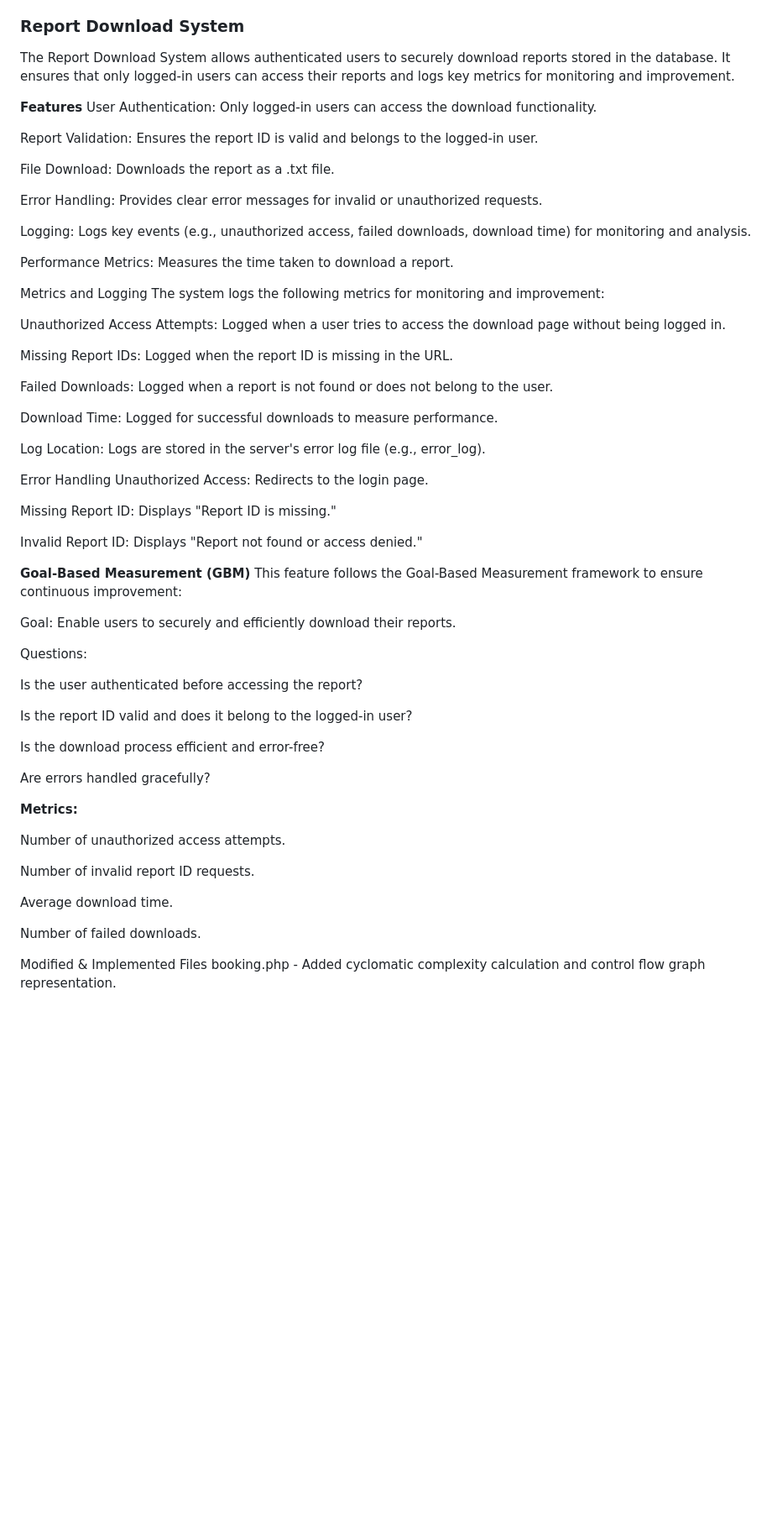
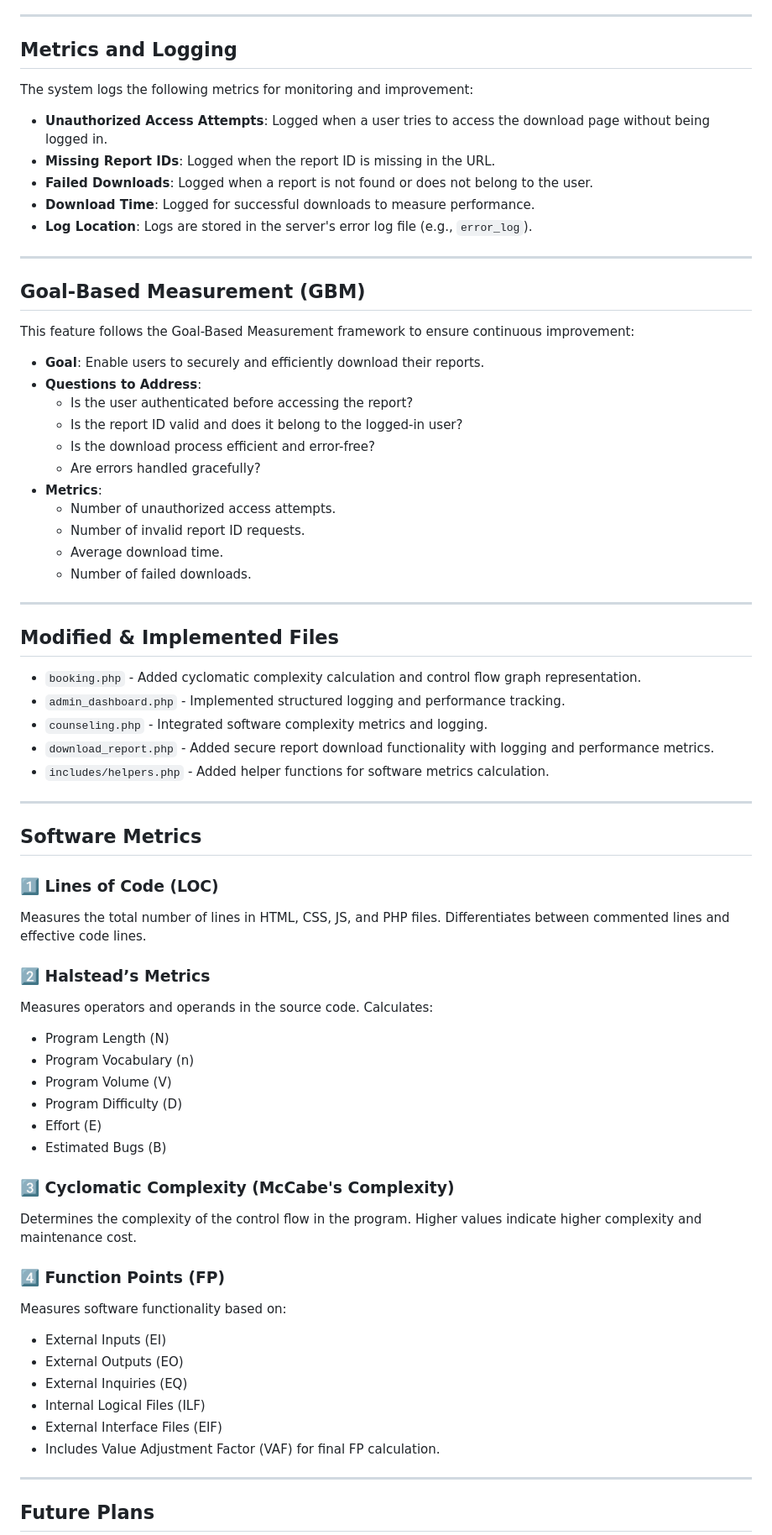
Before and after one commit to kamukamaosbertl/MENTAL-HEALTH-SYSTEM-GROUP-3, a Markdown page: README.md, the part around one of its changes. Shown at 84% size. Drawn GitHub-style; blank space fills up the shorter version.

Commit message:
updated readme file according what i have implemented so far

```diff
--- a/README.md
+++ b/README.md
@@ -124,66 +145,73 @@ Admins are redirected to the admin_dashboard.php page.
 The platform is designed to be fully responsive, ensuring a seamless experience across devices (desktop, tablet, mobile).
 
-### Report Download System
-The Report Download System allows authenticated users to securely download reports stored in the database. It ensures that only logged-in users can access their reports and logs key metrics for monitoring and improvement.
+---
 
-**Features**
-User Authentication: Only logged-in users can access the download functionality.
+## **Metrics and Logging**
 
-Report Validation: Ensures the report ID is valid and belongs to the logged-in user.
+The system logs the following metrics for monitoring and improvement:
+- **Unauthorized Access Attempts**: Logged when a user tries to access the download page without being logged in.
+- **Missing Report IDs**: Logged when the report ID is missing in the URL.
+- **Failed Downloads**: Logged when a report is not found or does not belong to the user.
+- **Download Time**: Logged for successful downloads to measure performance.
+- **Log Location**: Logs are stored in the server's error log file (e.g., `error_log`).
 
-File Download: Downloads the report as a .txt file.
+---
 
-Error Handling: Provides clear error messages for invalid or unauthorized requests.
+## **Goal-Based Measurement (GBM)**
 
-Logging: Logs key events (e.g., unauthorized access, failed downloads, download time) for monitoring and analysis.
-
-Performance Metrics: Measures the time taken to download a report.
-
-Metrics and Logging
-The system logs the following metrics for monitoring and improvement:
-
-Unauthorized Access Attempts: Logged when a user tries to access the download page without being logged in.
-
-Missing Report IDs: Logged when the report ID is missing in the URL.
-
-Failed Downloads: Logged when a report is not found or does not belong to the user.
-
-Download Time: Logged for successful downloads to measure performance.
-
-Log Location: Logs are stored in the server's error log file (e.g., error_log).
-
-Error Handling
-Unauthorized Access: Redirects to the login page.
-
-Missing Report ID: Displays "Report ID is missing."
-
-Invalid Report ID: Displays "Report not found or access denied."
-
-**Goal-Based Measurement (GBM)**
 This feature follows the Goal-Based Measurement framework to ensure continuous improvement:
 
-Goal: Enable users to securely and efficiently download their reports.
+- **Goal**: Enable users to securely and efficiently download their reports.
+- **Questions to Address**:
+  - Is the user authenticated before accessing the report?
+  - Is the report ID valid and does it belong to the logged-in user?
+  - Is the download process efficient and error-free?
+  - Are errors handled gracefully?
+- **Metrics**:
+  - Number of unauthorized access attempts.
+  - Number of invalid report ID requests.
+  - Average download time.
+  - Number of failed downloads.
 
-Questions:
+---
 
-Is the user authenticated before accessing the report?
+## **Modified & Implemented Files**
 
-Is the report ID valid and does it belong to the logged-in user?
+- `booking.php` - Added cyclomatic complexity calculation and control flow graph representation.
+- `admin_dashboard.php` - Implemented structured logging and performance tracking.
+- `counseling.php` - Integrated software complexity metrics and logging.
+- `download_report.php` - Added secure report download functionality with logging and performance metrics.
+- `includes/helpers.php` - Added helper functions for software metrics calculation.
 
-Is the download process efficient and error-free?
+---
 
-Are errors handled gracefully?
+## **Software Metrics**
 
-**Metrics:**
+### **1️⃣ Lines of Code (LOC)**
+Measures the total number of lines in HTML, CSS, JS, and PHP files. Differentiates between commented lines and effective code lines.
 
-Number of unauthorized access attempts.
+### **2️⃣ Halstead’s Metrics**
+Measures operators and operands in the source code. Calculates:
+- Program Length (N)
+- Program Vocabulary (n)
+- Program Volume (V)
+- Program Difficulty (D)
+- Effort (E)
+- Estimated Bugs (B)
 
-Number of invalid report ID requests.
+### **3️⃣ Cyclomatic Complexity (McCabe's Complexity)**
+Determines the complexity of the control flow in the program. Higher values indicate higher complexity and maintenance cost.
 
-Average download time.
+### **4️⃣ Function Points (FP)**
+Measures software functionality based on:
+- External Inputs (EI)
+- External Outputs (EO)
+- External Inquiries (EQ)
+- Internal Logical Files (ILF)
+- External Interface Files (EIF)
+- Includes Value Adjustment Factor (VAF) for final FP calculation.
 
-Number of failed downloads.
+---
 
-Modified & Implemented Files
-booking.php - Added cyclomatic complexity calculation and control flow graph representation.
+## **Future Plans**
 
```
Also changed, not shown: other parts of README.md (+129 -123 lines).
